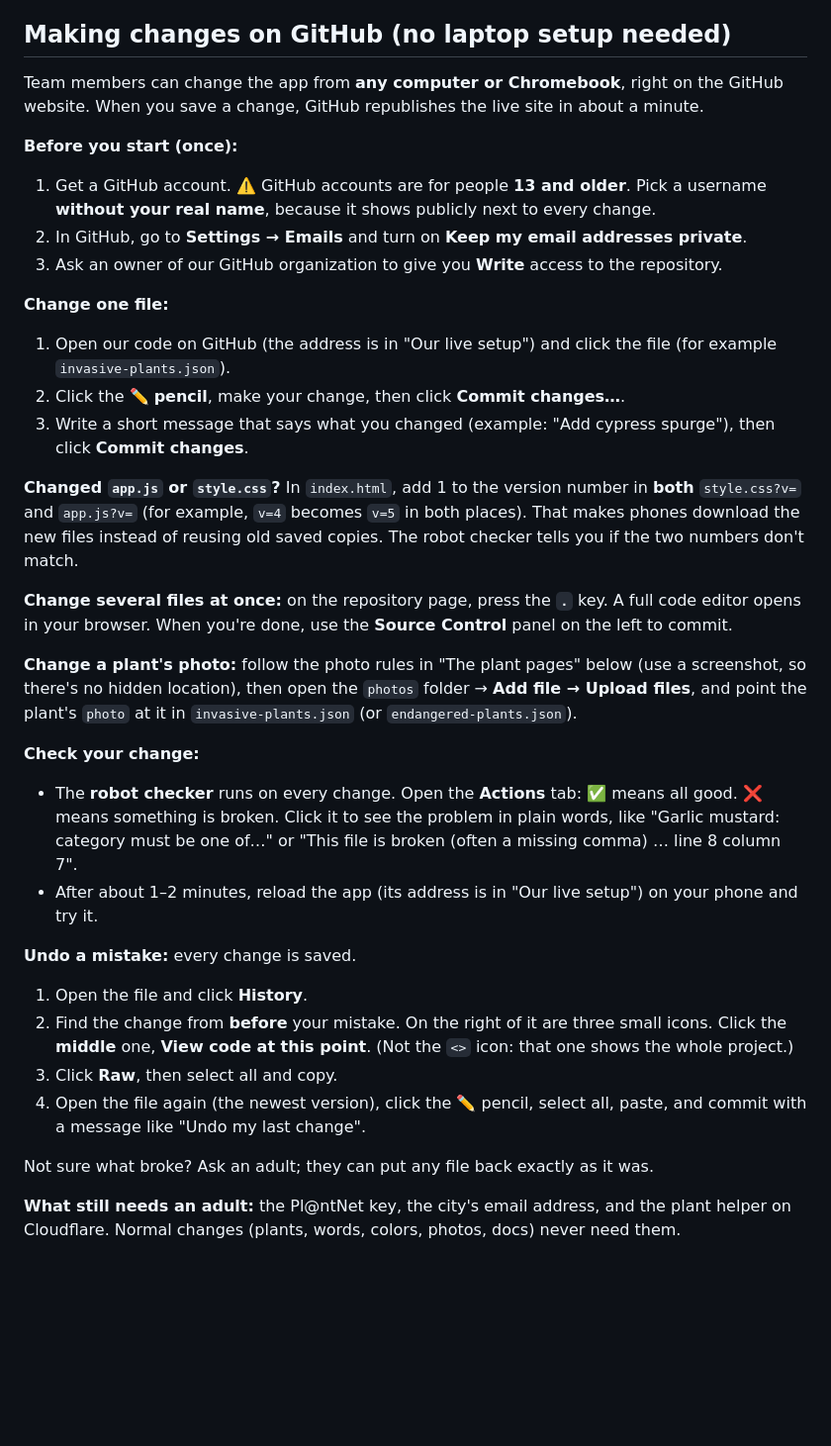
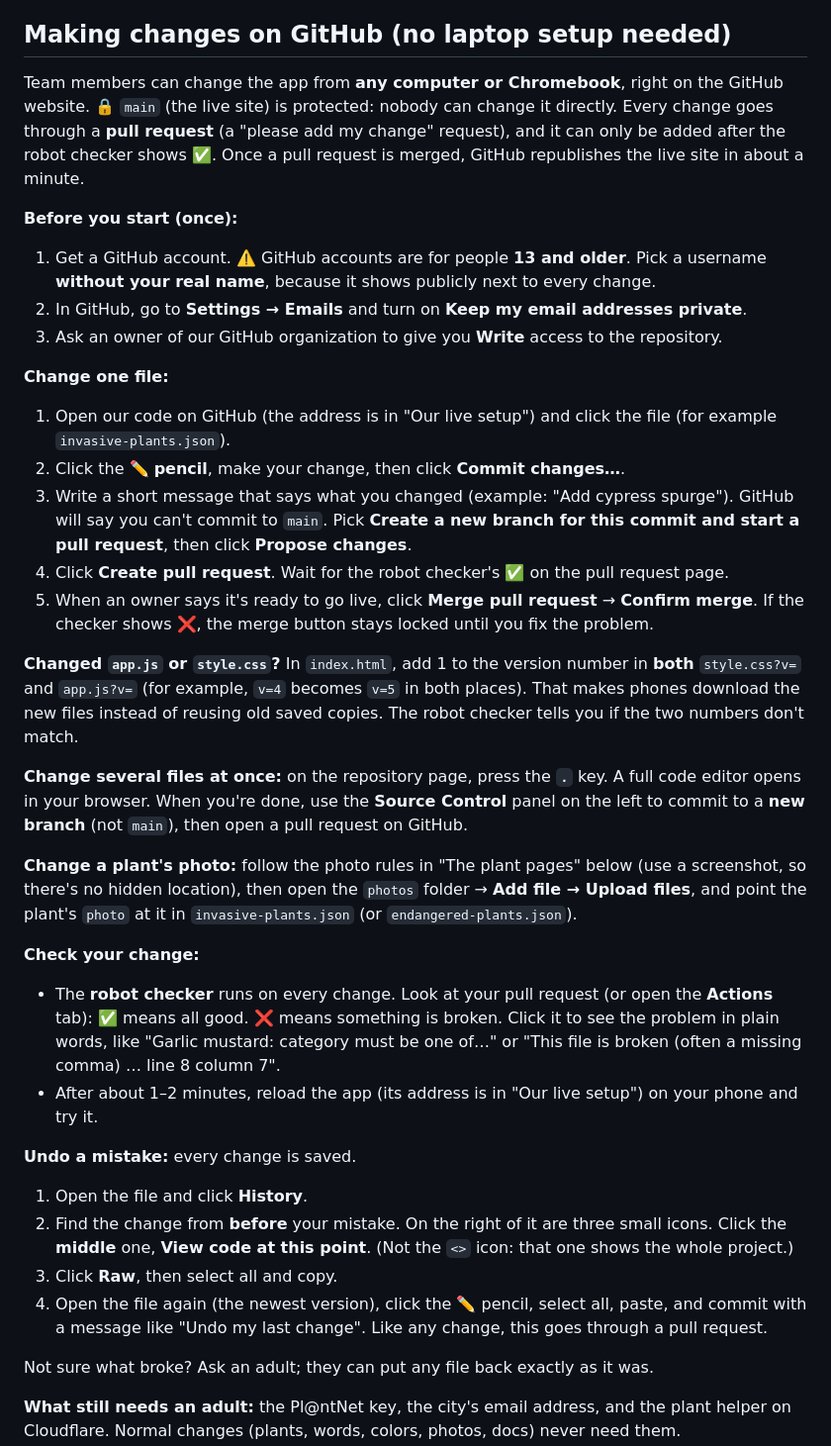
Before and after one commit to protect-our-sun-prairie-parks/protect-our-sun-prairie-parks.github.io, a Markdown page: README.md, the part around the change. Shown at 99% size. GitHub-like rendering; blank space fills up the shorter version.

Commit message:
Docs: main is protected, changes go through pull requests
Co-Authored-By: Claude Opus 5.5 <noreply@anthropic.com>
Claude-Session: https://claude.ai/code/session_01HELywzq8B3zCZqHR4ZMkJc

```diff
--- a/README.md
+++ b/README.md
@@ -49,7 +49,7 @@ Each screen shows its step, like "Step 1 of 2" on the know-it path or "Step 1 of
 
 ## Making changes on GitHub (no laptop setup needed)
 
-Team members can change the app from **any computer or Chromebook**, right on the GitHub website. When you save a change, GitHub republishes the live site in about a minute.
+Team members can change the app from **any computer or Chromebook**, right on the GitHub website. 🔒 `main` (the live site) is protected: nobody can change it directly. Every change goes through a **pull request** (a "please add my change" request), and it can only be added after the robot checker shows ✅. Once a pull request is merged, GitHub republishes the live site in about a minute.
 
 **Before you start (once):**
 1. Get a GitHub account. ⚠️ GitHub accounts are for people **13 and older**. Pick a username **without your real name**, because it shows publicly next to every change.
@@ -59,23 +59,25 @@ Team members can change the app from **any computer or Chromebook**, right on th
 **Change one file:**
 1. Open our code on GitHub (the address is in "Our live setup") and click the file (for example `invasive-plants.json`).
 2. Click the ✏️ **pencil**, make your change, then click **Commit changes…**.
-3. Write a short message that says what you changed (example: "Add cypress spurge"), then click **Commit changes**.
+3. Write a short message that says what you changed (example: "Add cypress spurge"). GitHub will say you can't commit to `main`. Pick **Create a new branch for this commit and start a pull request**, then click **Propose changes**.
+4. Click **Create pull request**. Wait for the robot checker's ✅ on the pull request page.
+5. When an owner says it's ready to go live, click **Merge pull request** → **Confirm merge**. If the checker shows ❌, the merge button stays locked until you fix the problem.
 
 **Changed `app.js` or `style.css`?** In `index.html`, add 1 to the version number in **both** `style.css?v=` and `app.js?v=` (for example, `v=4` becomes `v=5` in both places). That makes phones download the new files instead of reusing old saved copies. The robot checker tells you if the two numbers don't match.
 
-**Change several files at once:** on the repository page, press the **`.`** key. A full code editor opens in your browser. When you're done, use the **Source Control** panel on the left to commit.
+**Change several files at once:** on the repository page, press the **`.`** key. A full code editor opens in your browser. When you're done, use the **Source Control** panel on the left to commit to a **new branch** (not `main`), then open a pull request on GitHub.
 
 **Change a plant's photo:** follow the photo rules in "The plant pages" below (use a screenshot, so there's no hidden location), then open the `photos` folder → **Add file → Upload files**, and point the plant's `photo` at it in `invasive-plants.json` (or `endangered-plants.json`).
 
 **Check your change:**
-- The **robot checker** runs on every change. Open the **Actions** tab: ✅ means all good. ❌ means something is broken. Click it to see the problem in plain words, like "Garlic mustard: category must be one of…" or "This file is broken (often a missing comma) … line 8 column 7".
+- The **robot checker** runs on every change. Look at your pull request (or open the **Actions** tab): ✅ means all good. ❌ means something is broken. Click it to see the problem in plain words, like "Garlic mustard: category must be one of…" or "This file is broken (often a missing comma) … line 8 column 7".
 - After about 1–2 minutes, reload the app (its address is in "Our live setup") on your phone and try it.
 
 **Undo a mistake:** every change is saved.
 1. Open the file and click **History**.
 2. Find the change from **before** your mistake. On the right of it are three small icons. Click the **middle** one, **View code at this point**. (Not the `<>` icon: that one shows the whole project.)
 3. Click **Raw**, then select all and copy.
-4. Open the file again (the newest version), click the ✏️ pencil, select all, paste, and commit with a message like "Undo my last change".
+4. Open the file again (the newest version), click the ✏️ pencil, select all, paste, and commit with a message like "Undo my last change". Like any change, this goes through a pull request.
 
 Not sure what broke? Ask an adult; they can put any file back exactly as it was.
 
```
Also changed, not shown: EXPLAIN.md (+4 -1 lines), claude.md (+2 -2 lines).
